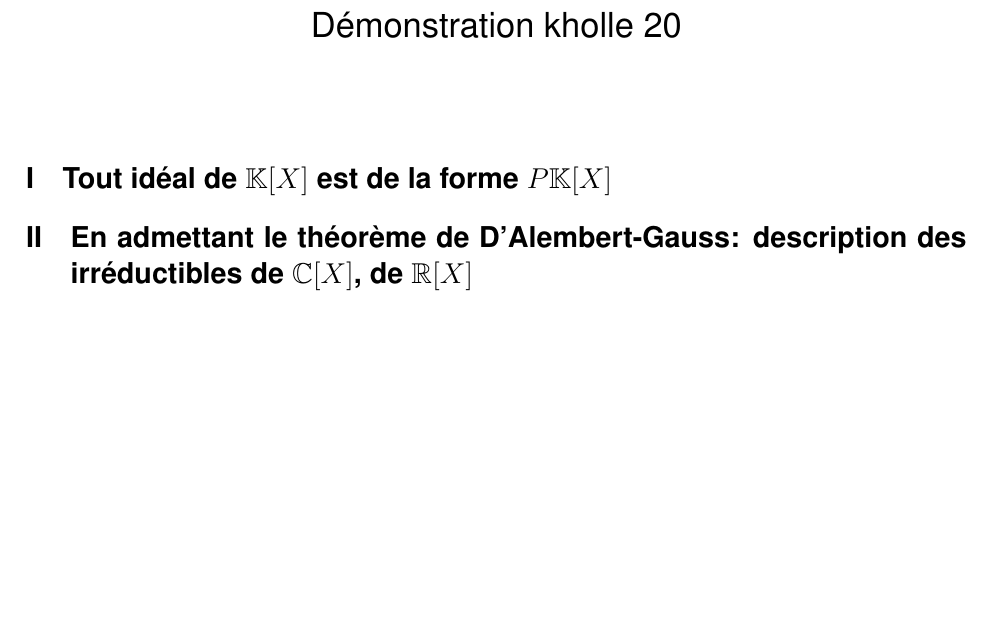
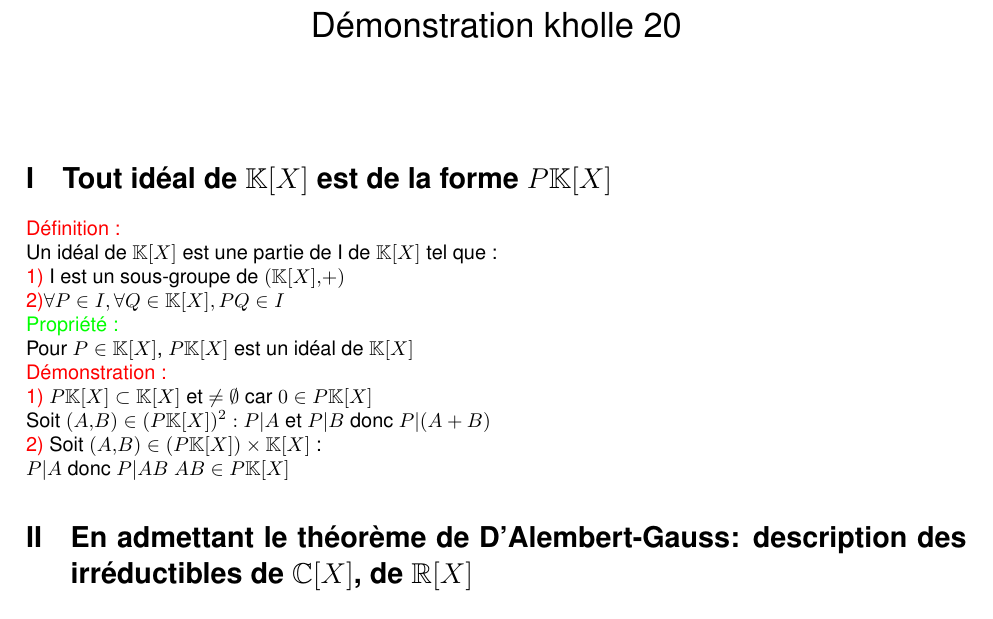
Before and after one commit to demonskill/demonstrationkholle, a LaTeX document (demonstrationkholle21.tex): part of the page, cut so that both start at the same text, the shorter picture padded with empty space. Compiled offline with LaTeX, dvips and Ghostscript.

Commit message:
demonstration I

```diff
--- a/demonstrationkholle21.tex
+++ b/demonstrationkholle21.tex
@@ -28,7 +28,18 @@
 	\renewcommand{\thesection}{\Roman{section}}
 	\setlength{\parindent}{1.5cm}
 \section{Tout idéal de $\mathbb K [X]$ est de la forme $P \mathbb K [X]$}
-
+\textcolor{red}{Définition :} \\
+Un idéal de $\mathbb{K}[X]$ est une partie de I de $\mathbb K [X]$ tel que : \\
+\textcolor{red}{1)} I est un sous-groupe de $(\mathbb K[X],+)$ \\
+\textcolor{red}{2)}$\forall P \in I, \forall Q \in \mathbb K[X], PQ \in I$ \\
+\textcolor{green}{Propriété :} \\
+Pour $P \in \mathbb{K} [X]$, $P \mathbb{K}[X]$ est un idéal de $\mathbb K[X]$ \\
+\textcolor{red}{Démonstration :} \\
+\textcolor{red}{1)} $P\mathbb{K}[X] \subset \mathbb{K}[X]$ et
+$ \neq \emptyset$ car $0 \in P \mathbb{K}[X]$ \\
+Soit $(A,B) \in (P \mathbb K [X])^2 : P |A$ et $P|B$ donc $P|(A+B)$ \\
+\textcolor{red}{2)} Soit $(A,B) \in (P \mathbb K [X]) \times \mathbb K[X]$ : \\
+$P|A$ donc $P|AB$ $AB \in P \mathbb K [X]$
 \section{En admettant le théorème de D'Alembert-Gauss: description des irréductibles de $\mathbb C [X]$, de $\mathbb R[X]$}
 \section{Factorisation de $X^n-1$ dans $\mathbb R [X]$ selon la parité de n}
 \section{Enoncer sans démonstration les relations coefficients-racines, les formules $\sum_{k=1}^n x_k^2= \sigma_1^2-2 \sigma_2$ et $\sum_{k=1}^n \frac{1}{x_k}=\frac{\sigma_{n-1}}{\sigma_{n}}$. Exemple : somme des carrés, cubes et inverses des racines de $X^3-3X+1$}
```
Also changed, not shown: demonstrationkholle21.pdf, 4 other files.
